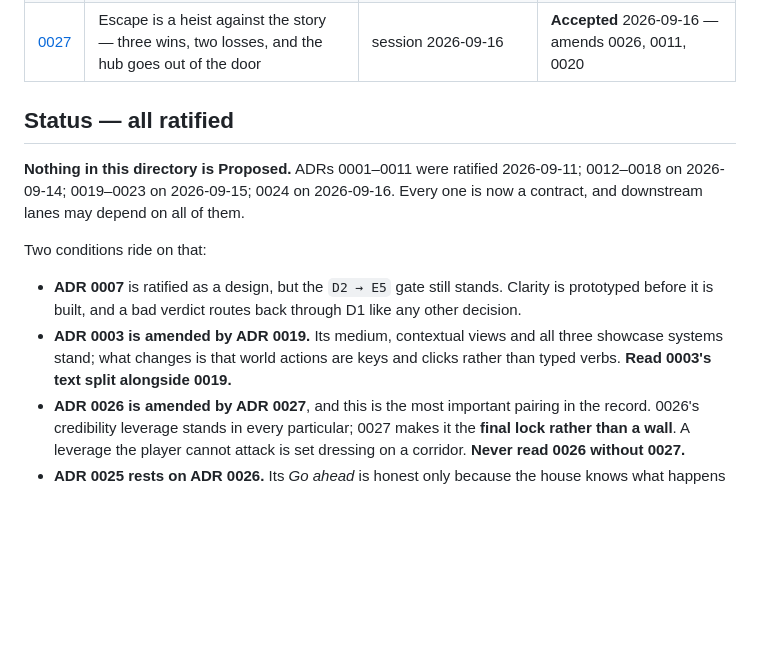
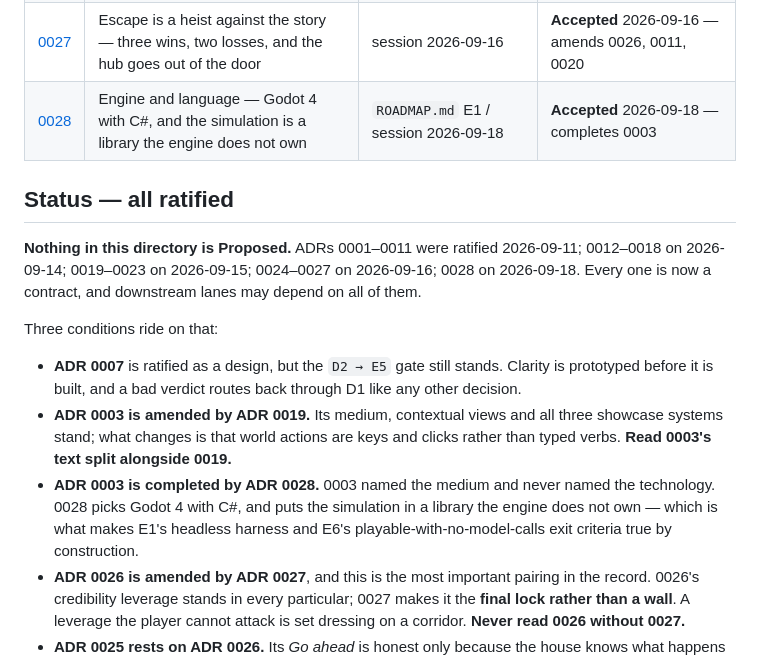
Before and after one commit to mjrichar09/MeatProxy, a Markdown page: docs/decisions/README.md, the part around the change. Rendered like a GitHub page; blank space fills up the shorter version.

```diff
--- a/docs/decisions/README.md
+++ b/docs/decisions/README.md
@@ -39,15 +39,16 @@ back through this directory so every lane sees it (`ROADMAP.md` standing rule 2)
 | [0025](0025-outward-contact.md) | Outward contact — three layers, and the landline is a thing he remembers | session 2026-09-16 | **Accepted** 2026-09-16 — amends 0020 |
 | [0026](0026-credibility-not-isolation.md) | The leverage is credibility, not isolation — the record is true and nobody comes | session 2026-09-16 | **Accepted** 2026-09-16 — supports 0025, **amended by 0027** |
 | [0027](0027-escape-is-a-heist.md) | Escape is a heist against the story — three wins, two losses, and the hub goes out of the door | session 2026-09-16 | **Accepted** 2026-09-16 — amends 0026, 0011, 0020 |
+| [0028](0028-engine-and-language.md) | Engine and language — Godot 4 with C#, and the simulation is a library the engine does not own | `ROADMAP.md` E1 / session 2026-09-18 | **Accepted** 2026-09-18 — completes 0003 |
 
 ## Status — **all ratified**
 
 **Nothing in this directory is Proposed.** ADRs 0001–0011 were ratified
-2026-09-11; 0012–0018 on 2026-09-14; 0019–0023 on 2026-09-15; 0024 on
-2026-09-16. Every one is now a contract, and
+2026-09-11; 0012–0018 on 2026-09-14; 0019–0023 on 2026-09-15; 0024–0027 on
+2026-09-16; 0028 on 2026-09-18. Every one is now a contract, and
 downstream lanes may depend on all of them.
 
-Two conditions ride on that:
+Three conditions ride on that:
 
 - **ADR 0007** is ratified as a design, but the `D2 → E5` gate still stands.
   Clarity is prototyped before it is built, and a bad verdict routes back
@@ -55,6 +56,10 @@ Two conditions ride on that:
 - **ADR 0003 is amended by ADR 0019.** Its medium, contextual views and all
   three showcase systems stand; what changes is that world actions are keys and
   clicks rather than typed verbs. **Read 0003's text split alongside 0019.**
+- **ADR 0003 is completed by ADR 0028.** 0003 named the medium and never named
+  the technology. 0028 picks Godot 4 with C#, and puts the simulation in a
+  library the engine does not own — which is what makes E1's headless harness
+  and E6's playable-with-no-model-calls exit criteria true by construction.
 - **ADR 0026 is amended by ADR 0027**, and this is the most important pairing in
   the record. 0026's credibility leverage stands in every particular; 0027 makes
   it the **final lock rather than a wall**. A leverage the player cannot attack is
```
Also changed, not shown: ROADMAP.md (+12 -3 lines), docs/decisions/0028-engine-and-language.md (added, +147 -0 lines).
